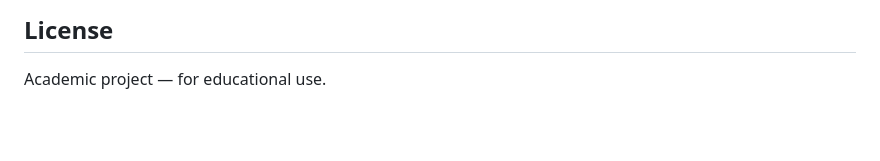
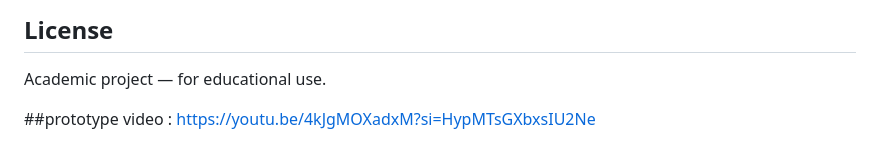
Before and after one commit to santhoshkannano27/Indigenous-logistics-Drones-to-enhance-operational-logistic-capability, a Markdown page: README-2.md, the part around the change. GitHub-like rendering; blank space fills up the shorter version.

```diff
--- a/README-2.md
+++ b/README-2.md
@@ -140,3 +140,6 @@ export_stl(mesh, "my_drone.stl")
 ## License
 
 Academic project — for educational use.
+
+##prototype video :
+https://youtu.be/4kJgMOXadxM?si=HypMTsGXbxsIU2Ne
```
